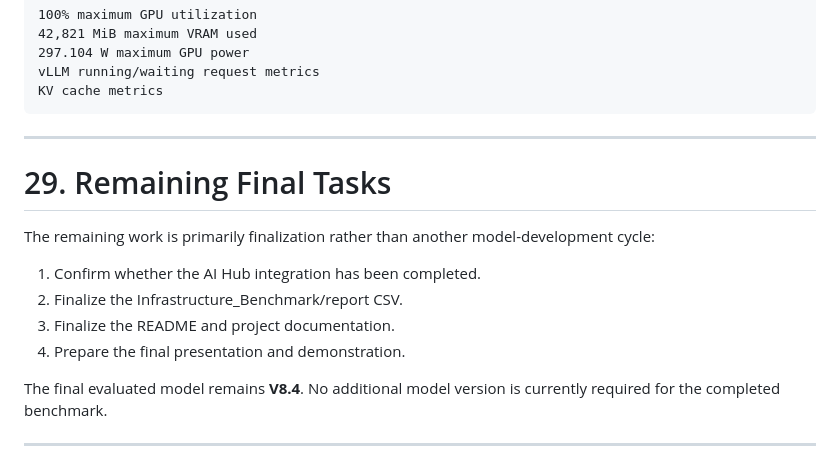
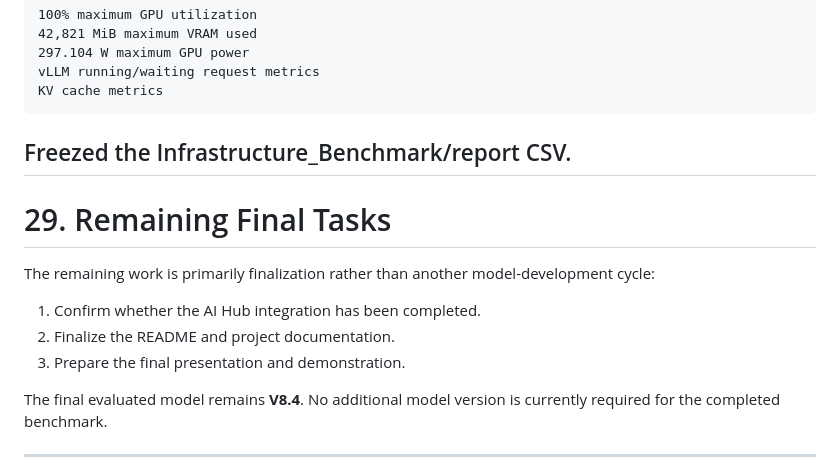
Before and after one commit to Lama-AlFaraj/CONTENT-TAGGING-COMPETENCY-MAPPING-Team-6-, a Markdown page: README.md, the part around the change. GitHub-like rendering.

````diff
--- a/README.md
+++ b/README.md
@@ -1211,7 +1211,7 @@ The monitoring stack successfully captured:
 vLLM running/waiting request metrics
 KV cache metrics
 ```
-
+Freezed the Infrastructure_Benchmark/report CSV.
 ---
 
 # 29. Remaining Final Tasks
@@ -1219,9 +1219,8 @@ KV cache metrics
 The remaining work is primarily finalization rather than another model-development cycle:
 
 1. Confirm whether the AI Hub integration has been completed.
-2. Finalize the Infrastructure_Benchmark/report CSV.
-3. Finalize the README and project documentation.
-4. Prepare the final presentation and demonstration.
+2. Finalize the README and project documentation.
+3. Prepare the final presentation and demonstration.
 
 The final evaluated model remains **V8.4**. No additional model version is currently required for the completed benchmark.
 
````
